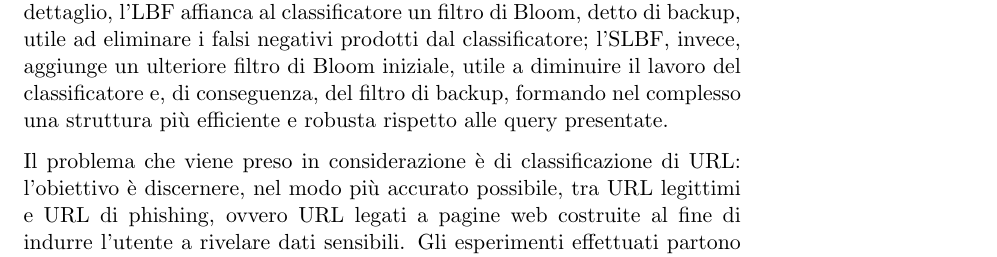
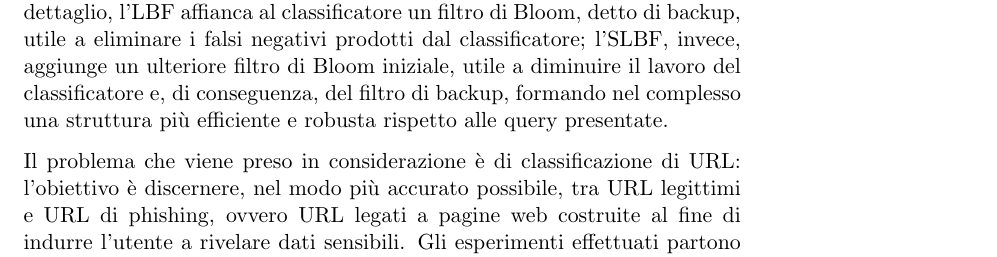
Before and after one commit to jeckdm/lbf-tirocinio, a LaTeX document (elaborato/capitoli/1_Introduzione/Introduzione.tex): part of page 1 of 2, cut so that both start at the same text. Compiled offline with pdfLaTeX.

Commit message:
correzioni

```diff
--- a/elaborato/capitoli/1_Introduzione/Introduzione.tex
+++ b/elaborato/capitoli/1_Introduzione/Introduzione.tex
@@ -5,7 +5,7 @@
 \begin{document}
     Presentati per la prima volta in \cite{Bloom1970SpacetimeTI}, i filtri di Bloom vengono oggi utilizzati in molteplici contesti: database \cite{kraska2018case}, web caching \cite{Maggs15algorithmicnuggets}, controllo di indirizzi \cite{Dharmapurikar2006LongestPM}, e molti altri. In breve, un filtro di Bloom è una struttura dati probabilistica ed efficiente in termini di spazio, utilizzata per verificare l'appartenenza di un elemento a un insieme; un filtro di Bloom può generare falsi positivi, ma non falsi negativi.
 
-    Nel corso degli anni sono state proposte diverse varianti del filtro di Bloom, che cercano di migliorare l'efficienza della struttura originale. Questo elaborato, che descrive il mio lavoro di tirocinio, si concentra su due varianti del filtro classico: il filtro di Bloom appreso, o learned Bloom filter (LBF) \cite{kraska2018case}, e il sandwiched learned Bloom filter (SLBF) \cite{10.5555/3326943.3326986}. Entrambe si caratterizzano per l'utilizzo di un classificatore al fine di ridurre lo spazio occupato dalla struttura. Più nel dettaglio, l'LBF affianca al classificatore un filtro di Bloom, detto di backup, utile ad eliminare i falsi negativi prodotti dal classificatore; l'SLBF, invece, aggiunge un ulteriore filtro di Bloom iniziale, utile a diminuire il lavoro del classificatore e, di conseguenza, del filtro di backup, formando nel complesso una struttura più efficiente e robusta rispetto alle query presentate.
+    Nel corso degli anni sono state proposte diverse varianti del filtro di Bloom, che cercano di migliorare l'efficienza della struttura originale. Questo elaborato, che descrive il mio lavoro di tirocinio, si concentra su due varianti del filtro classico: il filtro di Bloom appreso, o learned Bloom filter (LBF) \cite{kraska2018case}, e il sandwiched learned Bloom filter (SLBF) \cite{10.5555/3326943.3326986}. Entrambe si caratterizzano per l'utilizzo di un classificatore al fine di ridurre lo spazio occupato dalla struttura. Più nel dettaglio, l'LBF affianca al classificatore un filtro di Bloom, detto di backup, utile a eliminare i falsi negativi prodotti dal classificatore; l'SLBF, invece, aggiunge un ulteriore filtro di Bloom iniziale, utile a diminuire il lavoro del classificatore e, di conseguenza, del filtro di backup, formando nel complesso una struttura più efficiente e robusta rispetto alle query presentate.
 
     Il problema che viene preso in considerazione è di classificazione di URL: l'obiettivo è discernere, nel modo più accurato possibile, tra URL legittimi e URL di phishing, ovvero URL legati a pagine web costruite al fine di indurre l'utente a rivelare dati sensibili. Gli esperimenti effettuati partono dal classificatore presentato in \cite{ma2020}\footnote{Al momento dell'inizio del tirocinio, l'articolo citato e il relativo codice erano disponibili in rete. Attualmente non sono più reperibili.}, ovvero una rete ricorrente, e ne forniscono un'analisi dal punto di vista delle performance, e dei filtri costruiti. Il classificatore e i relativi filtri vengono poi messi a confronto con un modello più semplice: il fine è quello di verificare se l'utilizzo di modelli meno complessi, e di conseguenza meno onerosi in termini di spazio, possa portare a filtri appresi più efficienti. Come verrà evidenziato dai risultati, il classificatore più semplice (un percettrone multistrato) rappresenta, nel contesto presentato, la scelta migliore.
 
```
